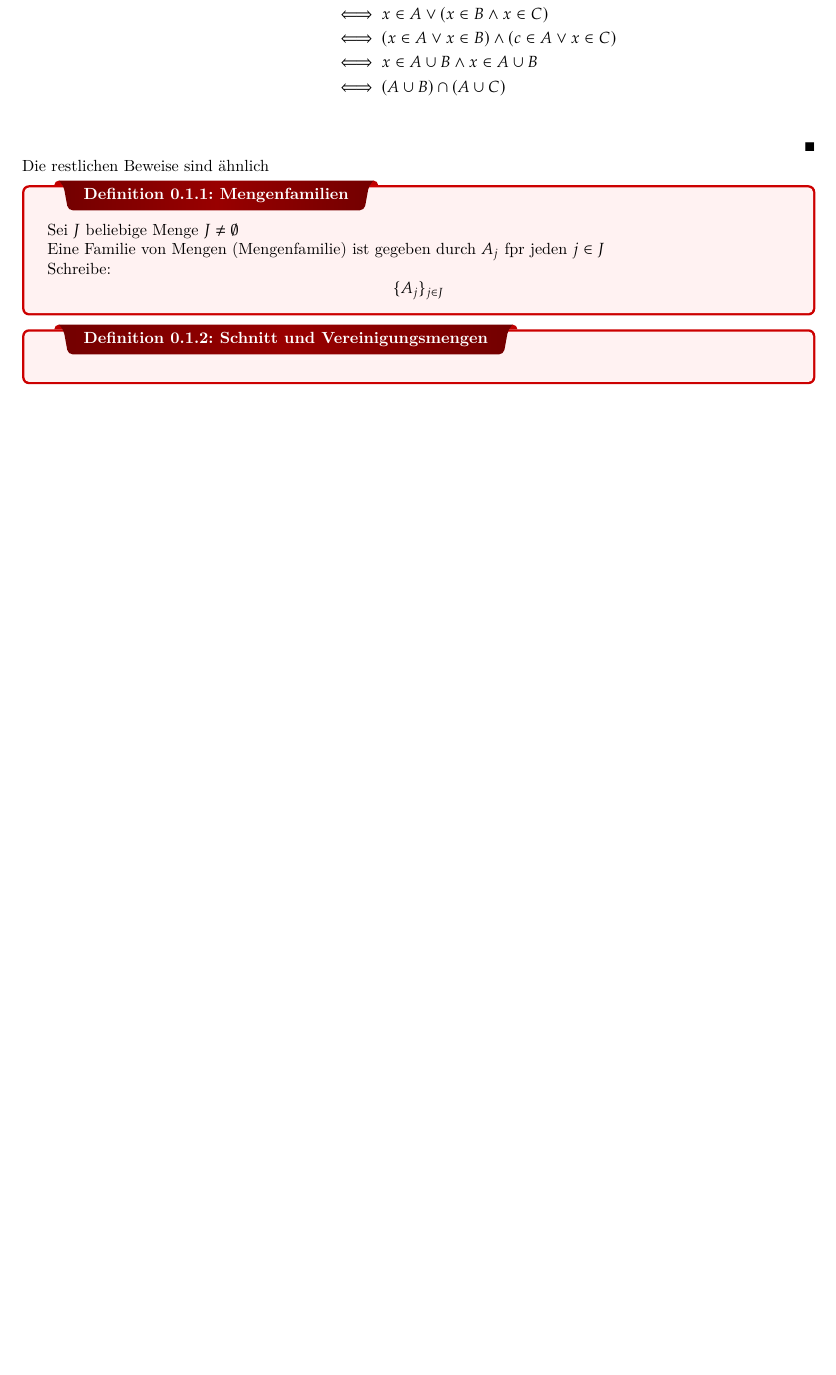
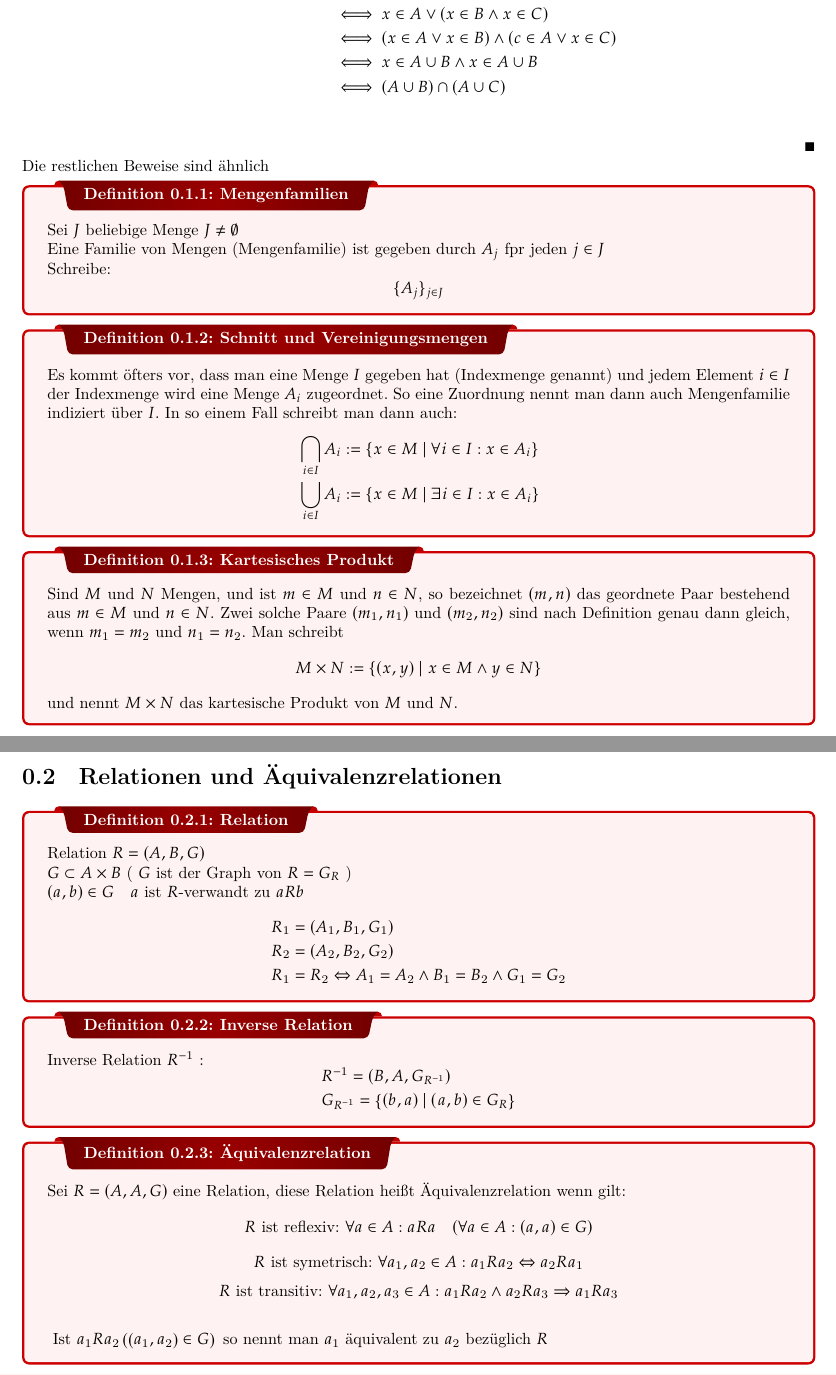
Before and after one commit to ansie3045/Analysis1-KIT-WS23-24-Hundertmark, a LaTeX thesis (Vorlesung-3-20231031/main.tex): part of page 2 of 2 before the commit and two parts of pages 2 and 3 of 3 after it, the two joined at a grey line, cut so that both start at the same text, the shorter picture padded with empty space. Compiled offline with XeLaTeX.

Commit message:
progress so far

```diff
--- a/Vorlesung-3-20231031/main.tex
+++ b/Vorlesung-3-20231031/main.tex
@@ -57,6 +57,46 @@ Eine Familie von Mengen (Mengenfamilie) ist gegeben durch $A_j$ fpr jeden $j\in
 Schreibe:$$\{A_j\}_{j\in J}$$
 }
 \dfn{Schnitt und Vereinigungsmengen}{
+Es kommt öfters vor, dass man eine Menge $I$ gegeben hat (Indexmenge genannt) und jedem Element $i \in I$ der Indexmenge wird eine Menge $A_i$ zugeordnet. So eine Zuordnung nennt man dann auch Mengenfamilie indiziert über $I$. In so einem Fall schreibt man dann auch:
+$$\begin{aligned}
+& \bigcap_{i \in I} A_i:=\left\{x \in M \mid \forall i \in I: x \in A_i\right\} \\
+& \bigcup_{i \in I} A_i:=\left\{x \in M \mid \exists i \in I: x \in A_i\right\}
+\end{aligned}$$
+}
 
+\dfn{Kartesisches Produkt}{Sind $M$ und $N$ Mengen, und ist $m \in M$ und $n \in N$, so bezeichnet $(m, n)$ das geordnete Paar bestehend aus $m \in M$ und $n \in N$. Zwei solche Paare $\left(m_1, n_1\right)$ und $\left(m_2, n_2\right)$ sind nach Definition genau dann gleich, wenn $m_1=m_2$ und $n_1=n_2$. Man schreibt
+$$
+M \times N:=\{(x, y) \mid x \in M \wedge y \in N\}
+$$
+und nennt $M \times N$ das kartesische Produkt von $M$ und $N$.}
+
+\section{Relationen und Äquivalenzrelationen}
+
+\dfn{Relation}{
+Relation $R=(A, B, G)$\\
+$G \subset A \times B$ ( $G$ ist der Graph von $R=G_R$ )\\
+$(a, b) \in G \quad a$ ist $R$-verwandt zu $a R b$\\
+$$
+\begin{aligned}
+& R_1=\left(A_1, B_1, G_1\right) \\
+& R_2=\left(A_2, B_2, G_2\right) \\
+& R_1=R_2 \Leftrightarrow A_1=A_2 \wedge B_1=B_2 \wedge G_1=G_2
+\end{aligned}
+$$}
+
+\dfn{Inverse Relation}{Inverse Relation $R^{-1}$ :
+$$
+\begin{aligned}
+& R^{-1}=\left(B, A, G_{R^{-1}}\right) \\
+& G_{R^{-1}}=\left\{(b, a) \mid(a, b) \in G_R\right\}
+\end{aligned}
+$$}
+
+\dfn{Äquivalenzrelation}{
+Sei $R=(A, A, G)$ eine Relation, diese Relation heißt Äquivalenzrelation wenn gilt:
+$$R \text{ ist reflexiv: } \forall a \in A: a R a \quad(\forall a \in A:(a, a) \in G)$$
+$$R \text{ ist symetrisch: } \forall a_1, a_2 \in A: a_1 R a_2 \Leftrightarrow a_2 R a_1$$
+$$R  \text{ ist transitiv: } \forall a_1, a_2, a_3 \in A: a_1 R a_2 \wedge a_2 R a_3 \Rightarrow a_1 R a_3$$\\
+$\text { Ist } a_1 R a_2\left(\left(a_1, a_2\right) \in G\right) \text { so nennt man } a_1 \text { äquivalent zu } a_2 \text { bezüglich } R$
 }
 \end{document}
```
